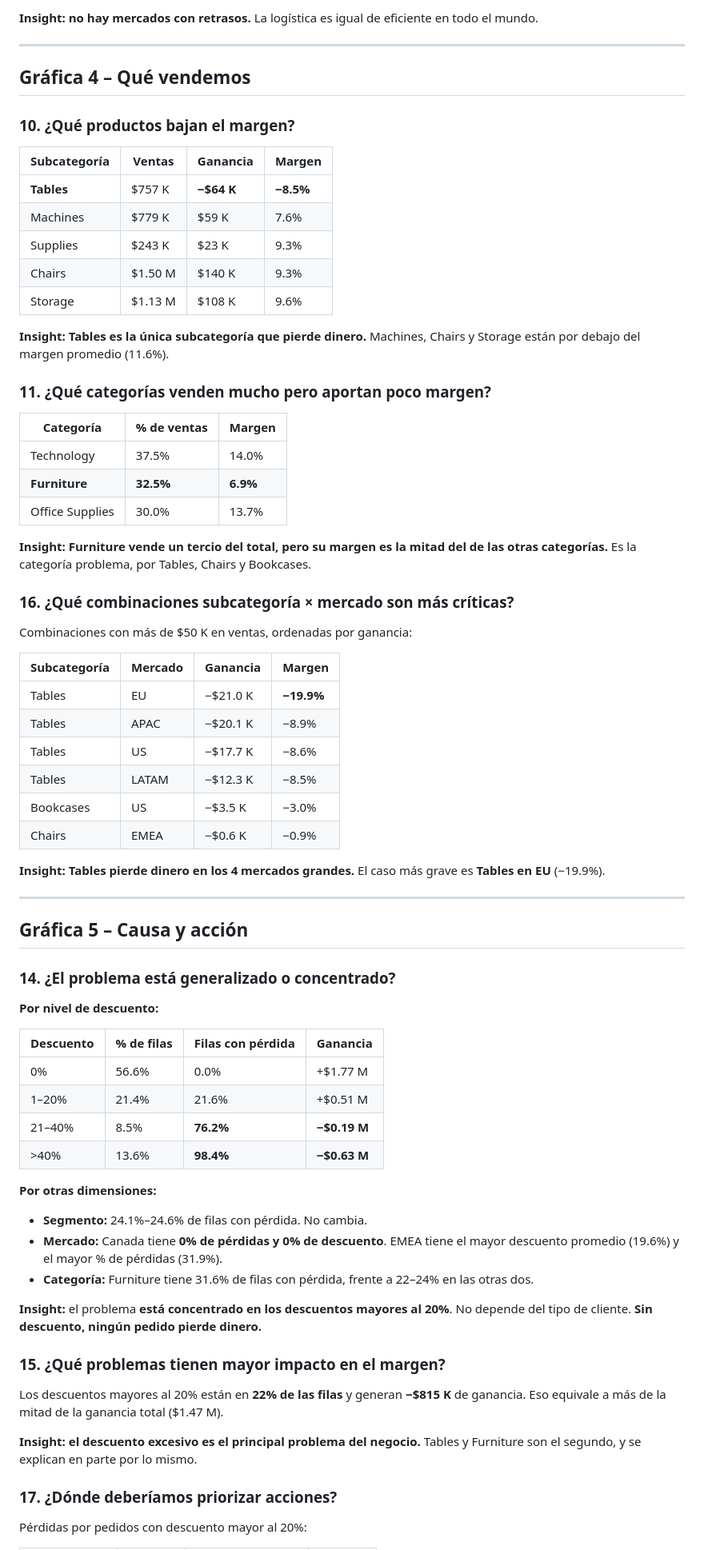
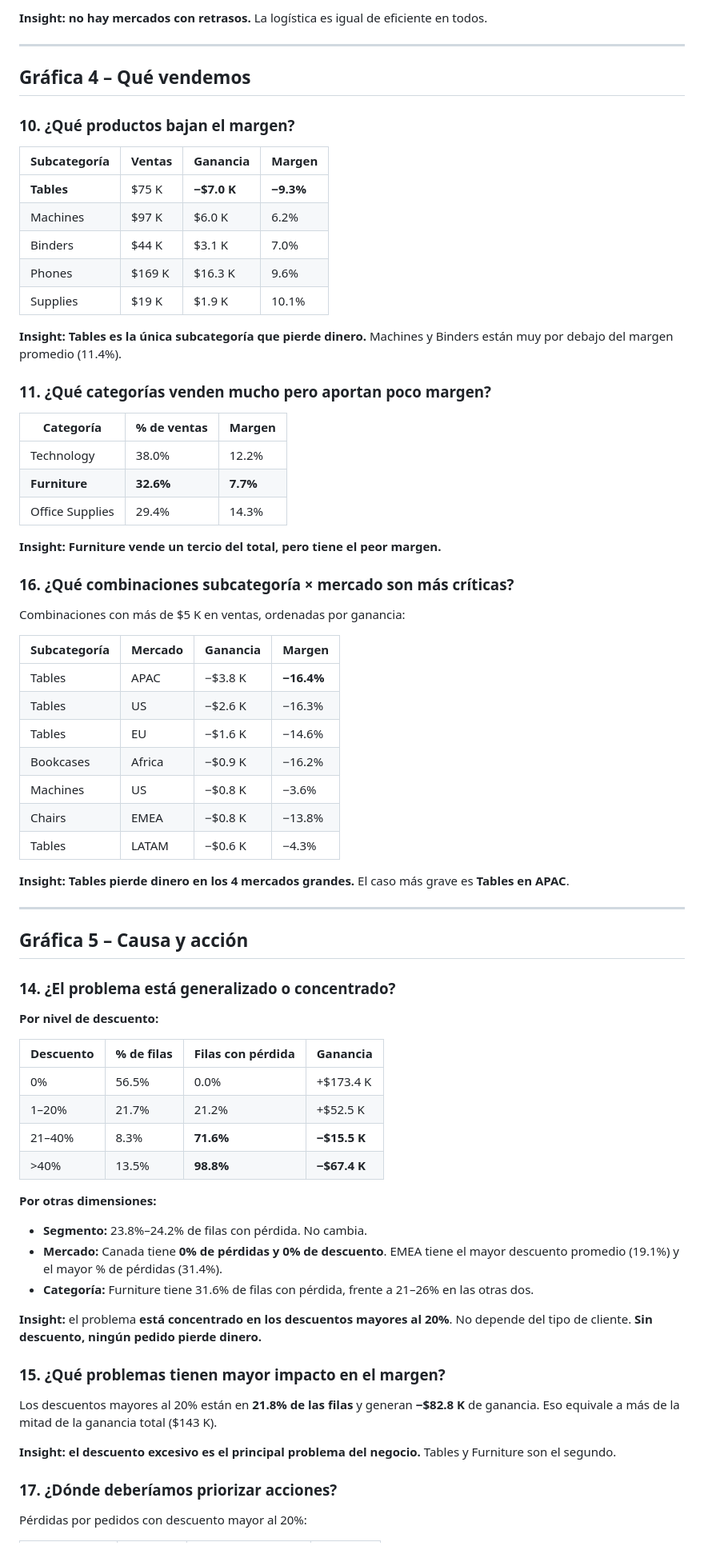
Before and after one commit to JoelxD12O/global-superstore-muestra, a Markdown page: insights.md, the part around one of its changes. Shown at 80% size. GitHub-like rendering.

```diff
--- a/insights.md
+++ b/insights.md
@@ -134,5 +143,5 @@ Todos los mercados tardan entre **3.7 y 4.0 días**.
 
-**Insight:** **no hay mercados con retrasos.** La logística es igual de eficiente en todo el mundo.
+**Insight:** **no hay mercados con retrasos.** La logística es igual de eficiente en todos.
 
 ---
 
@@ -142,38 +151,39 @@ Todos los mercados tardan entre **3.7 y 4.0 días**.
 
 | Subcategoría | Ventas | Ganancia | Margen |
 |---|---|---|---|
-| **Tables** | $757 K | **−$64 K** | **−8.5%** |
-| Machines | $779 K | $59 K | 7.6% |
-| Supplies | $243 K | $23 K | 9.3% |
-| Chairs | $1.50 M | $140 K | 9.3% |
-| Storage | $1.13 M | $108 K | 9.6% |
+| **Tables** | $75 K | **−$7.0 K** | **−9.3%** |
+| Machines | $97 K | $6.0 K | 6.2% |
+| Binders | $44 K | $3.1 K | 7.0% |
+| Phones | $169 K | $16.3 K | 9.6% |
+| Supplies | $19 K | $1.9 K | 10.1% |
 
-**Insight:** **Tables es la única subcategoría que pierde dinero.** Machines, Chairs y Storage están por debajo del margen promedio (11.6%).
+**Insight:** **Tables es la única subcategoría que pierde dinero.** Machines y Binders están muy por debajo del margen promedio (11.4%).
 
 ### 11. ¿Qué categorías venden mucho pero aportan poco margen?
 
 | Categoría | % de ventas | Margen |
 |---|---|---|
-| Technology | 37.5% | 14.0% |
-| **Furniture** | **32.5%** | **6.9%** |
-| Office Supplies | 30.0% | 13.7% |
+| Technology | 38.0% | 12.2% |
+| **Furniture** | **32.6%** | **7.7%** |
+| Office Supplies | 29.4% | 14.3% |
 
-**Insight:** **Furniture vende un tercio del total, pero su margen es la mitad del de las otras categorías.** Es la categoría problema, por Tables, Chairs y Bookcases.
+**Insight:** **Furniture vende un tercio del total, pero tiene el peor margen.**
 
 ### 16. ¿Qué combinaciones subcategoría × mercado son más críticas?
 
-Combinaciones con más de $50 K en ventas, ordenadas por ganancia:
+Combinaciones con más de $5 K en ventas, ordenadas por ganancia:
 
 | Subcategoría | Mercado | Ganancia | Margen |
 |---|---|---|---|
-| Tables | EU | −$21.0 K | **−19.9%** |
-| Tables | APAC | −$20.1 K | −8.9% |
-| Tables | US | −$17.7 K | −8.6% |
-| Tables | LATAM | −$12.3 K | −8.5% |
-| Bookcases | US | −$3.5 K | −3.0% |
-| Chairs | EMEA | −$0.6 K | −0.9% |
+| Tables | APAC | −$3.8 K | **−16.4%** |
+| Tables | US | −$2.6 K | −16.3% |
+| Tables | EU | −$1.6 K | −14.6% |
+| Bookcases | Africa | −$0.9 K | −16.2% |
+| Machines | US | −$0.8 K | −3.6% |
+| Chairs | EMEA | −$0.8 K | −13.8% |
+| Tables | LATAM | −$0.6 K | −4.3% |
 
-**Insight:** **Tables pierde dinero en los 4 mercados grandes.** El caso más grave es **Tables en EU** (−19.9%).
+**Insight:** **Tables pierde dinero en los 4 mercados grandes.** El caso más grave es **Tables en APAC**.
 
 ---
 
@@ -185,23 +195,23 @@ Combinaciones con más de $50 K en ventas, ordenadas por ganancia:
 
 | Descuento | % de filas | Filas con pérdida | Ganancia |
 |---|---|---|---|
-| 0% | 56.6% | 0.0% | +$1.77 M |
-| 1–20% | 21.4% | 21.6% | +$0.51 M |
-| 21–40% | 8.5% | **76.2%** | **−$0.19 M** |
-| >40% | 13.6% | **98.4%** | **−$0.63 M** |
+| 0% | 56.5% | 0.0% | +$173.4 K |
+| 1–20% | 21.7% | 21.2% | +$52.5 K |
+| 21–40% | 8.3% | **71.6%** | **−$15.5 K** |
+| >40% | 13.5% | **98.8%** | **−$67.4 K** |
 
 **Por otras dimensiones:**
-- **Segmento:** 24.1%–24.6% de filas con pérdida. No cambia.
-- **Mercado:** Canada tiene **0% de pérdidas y 0% de descuento**. EMEA tiene el mayor descuento promedio (19.6%) y el mayor % de pérdidas (31.9%).
-- **Categoría:** Furniture tiene 31.6% de filas con pérdida, frente a 22–24% en las otras dos.
+- **Segmento:** 23.8%–24.2% de filas con pérdida. No cambia.
+- **Mercado:** Canada tiene **0% de pérdidas y 0% de descuento**. EMEA tiene el mayor descuento promedio (19.1%) y el mayor % de pérdidas (31.4%).
+- **Categoría:** Furniture tiene 31.6% de filas con pérdida, frente a 21–26% en las otras dos.
 
 **Insight:** el problema **está concentrado en los descuentos mayores al 20%**. No depende del tipo de cliente. **Sin descuento, ningún pedido pierde dinero.**
 
 ### 15. ¿Qué problemas tienen mayor impacto en el margen?
 
-Los descuentos mayores al 20% están en **22% de las filas** y generan **−$815 K** de ganancia. Eso equivale a más de la mitad de la ganancia total ($1.47 M).
+Los descuentos mayores al 20% están en **21.8% de las filas** y generan **−$82.8 K** de ganancia. Eso equivale a más de la mitad de la ganancia total ($143 K).
 
-**Insight:** **el descuento excesivo es el principal problema del negocio.** Tables y Furniture son el segundo, y se explican en parte por lo mismo.
+**Insight:** **el descuento excesivo es el principal problema del negocio.** Tables y Furniture son el segundo.
 
 ### 17. ¿Dónde deberíamos priorizar acciones?
 
```
Also changed, not shown: other parts of insights.md (+68 -59 lines), README.md (+13 -14 lines), preguntas.md (+1 -1 lines).
